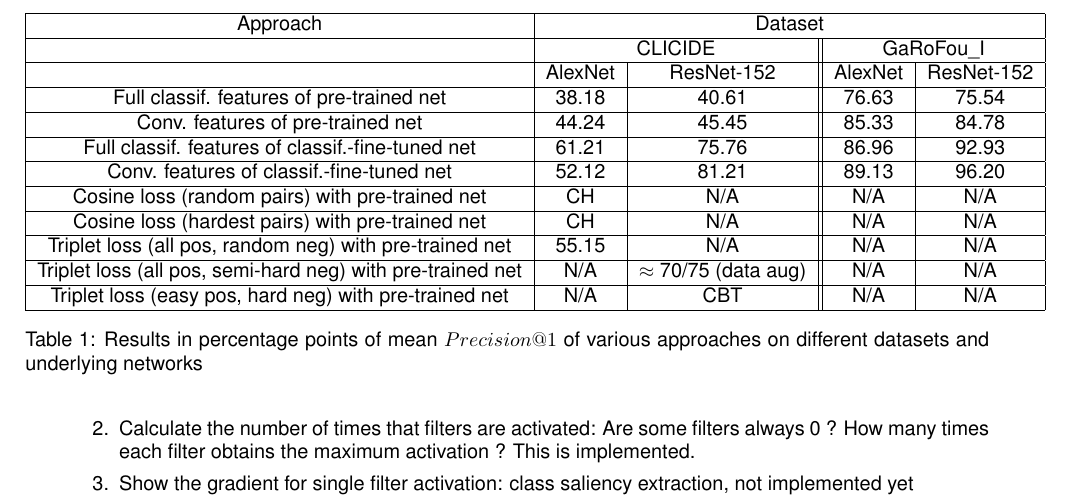
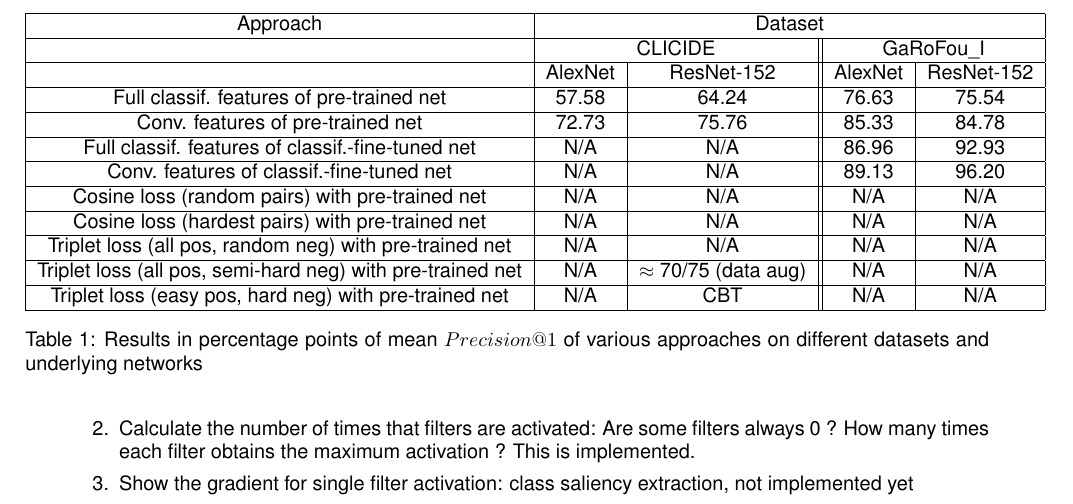
Before and after one commit to MatthiasKohl/nn_retrieval_report, a LaTeX document (status_report.tex): part of page 6 of 8, cut so that both start at the same text. Compiled offline with pdfLaTeX.

Commit message:
new results after switch to OpenCV (orientations respected)

```diff
--- a/status_report.tex
+++ b/status_report.tex
@@ -409,25 +409,25 @@ Approach & \multicolumn{4}{|c|}{Dataset}\\
 \hline
 % TODO: verify results for GaRoFou now
 Full classif. features of pre-trained net
-& 38.18 & 40.61 & 76.63 & 75.54 \\
+& 57.58 & 64.24 & 76.63 & 75.54 \\
 \hline
 Conv. features of pre-trained net
-& 44.24 & 45.45 & 85.33 & 84.78 \\
+& 72.73 & 75.76 & 85.33 & 84.78 \\
 \hline
 Full classif. features of classif.-fine-tuned net
-& 61.21 & 75.76 & 86.96 & 92.93 \\
+& N/A & N/A & 86.96 & 92.93 \\
 \hline
 Conv. features of classif.-fine-tuned net
-& 52.12 & 81.21 & 89.13 & 96.20 \\
+& N/A & N/A & 89.13 & 96.20 \\
 \hline
 Cosine loss (random pairs) with pre-trained net
-& CH & N/A & N/A & N/A \\
+& N/A & N/A & N/A & N/A \\
 \hline
 Cosine loss (hardest pairs) with pre-trained net
-& CH & N/A & N/A & N/A \\
+& N/A & N/A & N/A & N/A \\
 \hline
 Triplet loss (all pos, random neg) with pre-trained net
-& 55.15 & N/A & N/A & N/A \\
+& N/A & N/A & N/A & N/A \\
 \hline
 Triplet loss (all pos, semi-hard neg) with pre-trained net
 & N/A & $\approx$ 70/75 (data aug) & N/A & N/A \\
```
Also changed, not shown: status_report.pdf.
